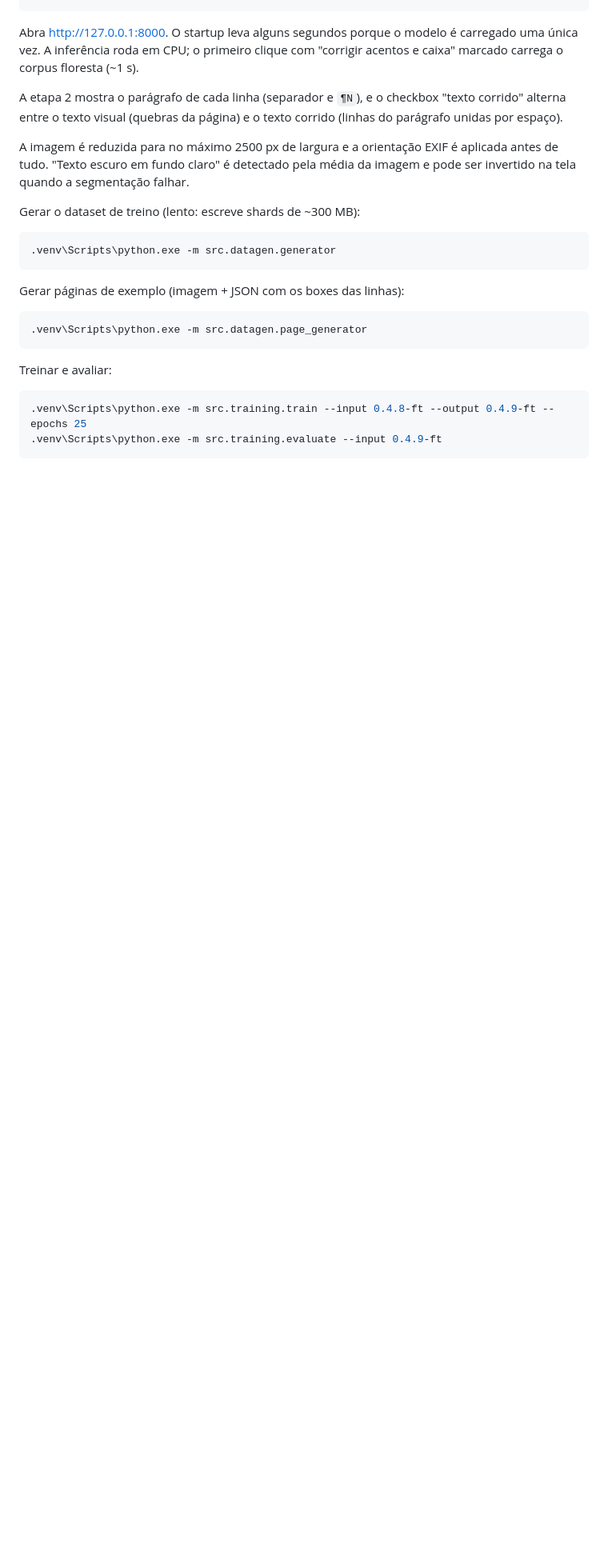
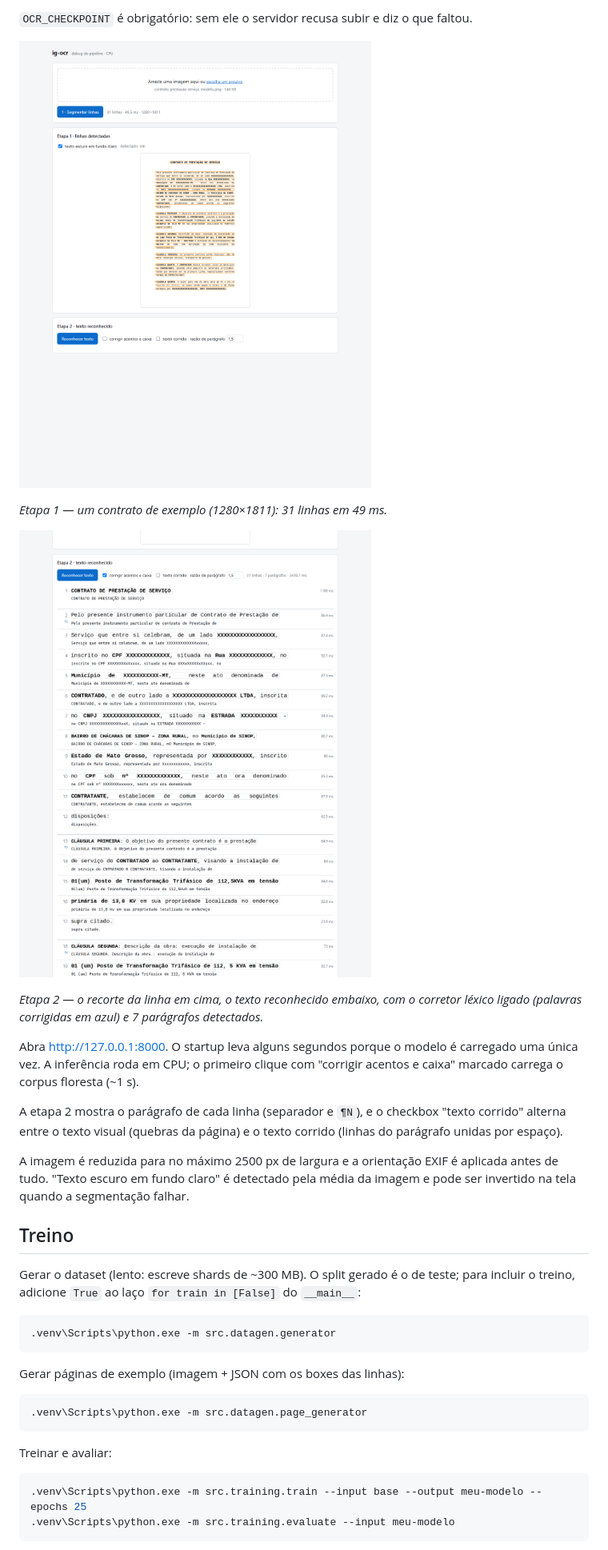
Before and after one commit to izacgaldino23/ig-ocr, a Markdown page: README.md, the part around one of its changes. Shown at 80% size. Rendered like a GitHub page; pictures changed too: docs/screenshots/web-etapa-1.png (added), docs/screenshots/web-etapa-2.png (added); blank space fills up the shorter version.

````diff
--- a/README.md
+++ b/README.md
@@ -88,4 +93,16 @@ cada linha.
 ```
+
+`OCR_CHECKPOINT` é obrigatório: sem ele o servidor recusa subir e diz o que
+faltou.
+
+![Etapa 1: linhas detectadas sobre a página](docs/screenshots/web-etapa-1.png)
+
+*Etapa 1 — um contrato de exemplo (1280×1811): 31 linhas em 49 ms.*
+
+![Etapa 2: recorte e texto de cada linha](docs/screenshots/web-etapa-2.png)
+
+*Etapa 2 — o recorte da linha em cima, o texto reconhecido embaixo, com o
+corretor léxico ligado (palavras corrigidas em azul) e 7 parágrafos detectados.*
 
 Abra http://127.0.0.1:8000. O startup leva alguns segundos porque o modelo é
 carregado uma única vez. A inferência roda em CPU; o primeiro clique com
@@ -99,7 +116,11 @@ A imagem é reduzida para no máximo 2500 px de largura e a orientação EXIF é
 aplicada antes de tudo. "Texto escuro em fundo claro" é detectado pela média da
 imagem e pode ser invertido na tela quando a segmentação falhar.
 
-Gerar o dataset de treino (lento: escreve shards de ~300 MB):
+## Treino
+
+Gerar o dataset (lento: escreve shards de ~300 MB). O split gerado é o de teste;
+para incluir o treino, adicione `True` ao laço `for train in [False]` do
+`__main__`:
 
 ```powershell
 .venv\Scripts\python.exe -m src.datagen.generator
@@ -114,6 +135,6 @@ Gerar páginas de exemplo (imagem + JSON com os boxes das linhas):
 Treinar e avaliar:
 
 ```powershell
-.venv\Scripts\python.exe -m src.training.train --input 0.4.8-ft --output 0.4.9-ft --epochs 25
-.venv\Scripts\python.exe -m src.training.evaluate --input 0.4.9-ft
+.venv\Scripts\python.exe -m src.training.train --input base --output meu-modelo --epochs 25
+.venv\Scripts\python.exe -m src.training.evaluate --input meu-modelo
 ```
````
Also changed, not shown: other parts of README.md (+34 -12 lines), AGENTS.md (+8 -4 lines), docs/data-flow.md (+6 -2 lines), 5 other files.
